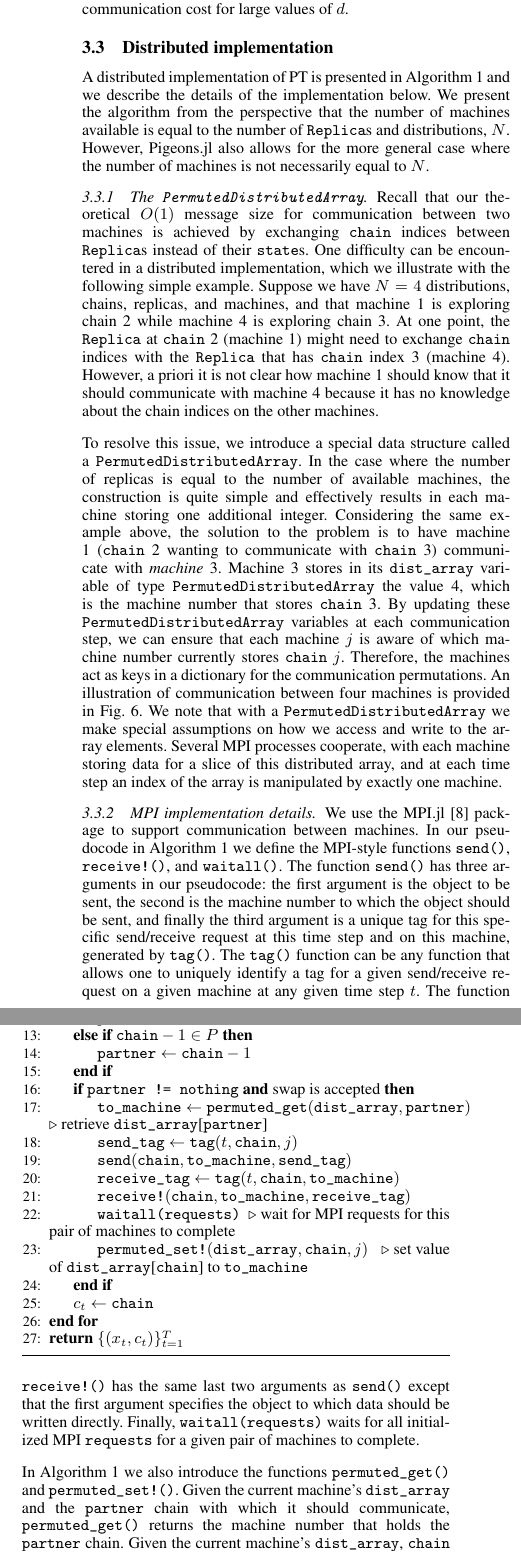
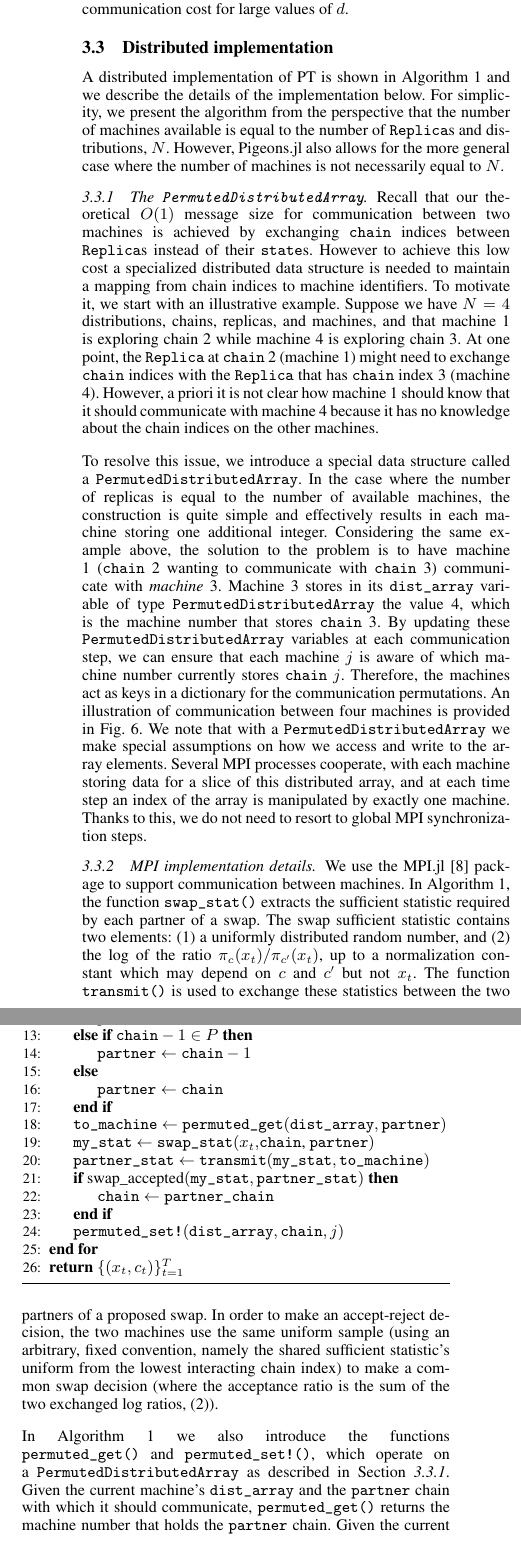
Before and after one commit to Julia-Tempering/Pigeons-Paper, a LaTeX document (paper/paper.tex, which reads paper/PT.tex): two parts of the columns of page 7 of 12, joined at a grey line, cut so that both start at the same text. Compiled offline with pdfLaTeX.

Commit message:
Pass on the distributed pseudo-code

```diff
--- a/paper/PT.tex
+++ b/paper/PT.tex
@@ -145,9 +143,9 @@ incurring a potentially very high communication cost for large values of $d$.
 
 
 \subsection{Distributed implementation}
-A distributed implementation of PT is presented in \cref{alg:distributed_PT}
+A distributed implementation of PT is shown in \cref{alg:distributed_PT}
 and we describe the details of the implementation below.
-We present the algorithm from the perspective that the number of machines available
+For simplicity, we present the algorithm from the perspective that the number of machines available
 is equal to the number of \texttt{Replica}s and distributions, $N$.
 However, Pigeons.jl also allows for the more general case where the number of
 machines is not necessarily equal to $N$.
@@ -157,8 +155,9 @@ machines is not necessarily equal to $N$.
 Recall that our theoretical $O(1)$ message size for communication between two machines
 is achieved by exchanging \texttt{chain} indices between \texttt{Replica}s
 instead of their \texttt{state}s.
-One difficulty can be encountered in a distributed implementation, which we
-illustrate with the following simple example.
+However to achieve this low cost a specialized distributed data structure is
+needed to maintain a mapping from chain indices to machine identifiers.
+To motivate it, we start with an illustrative example.
 Suppose we have $N=4$ distributions, chains, replicas, and machines, and that
 machine 1 is exploring chain 2 while machine 4 is exploring chain 3.
 At one point, the \texttt{Replica} at \texttt{chain} 2 (machine 1) might need to exchange
@@ -188,8 +187,7 @@ on how we access and write to the array elements.
 Several MPI processes cooperate, with each machine storing
 data for a slice of this distributed array, and at each time
 step an index of the array is manipulated by exactly one machine.
-% With these assumptions we achieve read/write costs that are
-% near-constant in the number of machines participating.
+Thanks to this, we do not need to resort to global MPI synchronization steps.
 
 \begin{figure*}[t]
   \centering
@@ -241,24 +239,38 @@ step an index of the array is manipulated by exactly one machine.
 
 \subsubsection{MPI implementation details}
 We use the MPI.jl \cite{byrne2021mpi} package to support communication between machines.
-In our pseudocode in \cref{alg:distributed_PT} we define the MPI-style
-functions \texttt{send()}, \texttt{receive!()},
-and \texttt{waitall()}.
-The function \texttt{send()} has three arguments in our pseudocode: the first argument
-is the object to be sent, the second is the machine number to which the object should
-be sent, and finally the third argument is a unique tag for this specific send/receive
-request at this time step and on this machine, generated by \texttt{tag()}.
-The \texttt{tag()} function can be any function that allows one to uniquely identify
-a tag for a given send/receive request on a given machine at any given time step $t$.
-The function \texttt{receive!()} has the same last two arguments as \texttt{send()}
-except that the first argument
-specifies the object to which data should be written directly. Finally,
-\texttt{waitall(requests)} waits for all initialized MPI \texttt{requests} for a given pair
-of machines to complete.
+In  \cref{alg:distributed_PT}, the function \texttt{swap\_stat()} extracts the
+sufficient statistic required by each partner of a swap. The swap
+sufficient statistic contains two elements:
+(1) a uniformly distributed random number, and (2) the log of the ratio
+$\pi_c(x_t) / \pi_{c'}(x_t)$, up to a normalization constant which may
+depend on $c$ and $c'$ but not $x_t$.
+The function \texttt{transmit()} is used to exchange these statistics
+between the two partners of a proposed swap. In order to make an
+accept-reject decision, the two machines use the same uniform sample (using an arbitrary, fixed
+convention, namely the shared sufficient statistic's uniform from the lowest
+interacting chain index) to make a common swap decision (where the
+acceptance ratio is the sum of the two exchanged log ratios, (2)).
+
+%In our pseudocode in \cref{alg:distributed_PT} we define the MPI-style
+%functions \texttt{send()}, \texttt{receive!()},
+%and \texttt{waitall()}.
+%The function \texttt{send()} has three arguments in our pseudocode: the first argument
+%is the object to be sent, the second is the machine number to which the object should
+%be sent, and finally the third argument is a unique tag for this specific send/receive
+%request at this time step and on this machine, generated by \texttt{tag()}.
+%The \texttt{tag()} function can be any function that allows one to uniquely identify
+%a tag for a given send/receive request on a given machine at any given time step $t$.
+%The function \texttt{receive!()} has the same last two arguments as \texttt{send()}
+%except that the first argument
+%specifies the object to which data should be written directly. Finally,
+%\texttt{waitall(requests)} waits for all initialized MPI \texttt{requests} for a given pair
+%of machines to complete.
 
 \medskip
 In \cref{alg:distributed_PT} we also introduce the functions
-\texttt{permuted\_get()} and \texttt{permuted\_set!()}.
+\texttt{permuted\_get()} and \texttt{permuted\_set!()}, which operate
+on a  \texttt{PermutedDistributedArray} as described  in \cref{sec:permuted_dist_array}.
 Given the current machine's \texttt{dist\_array} and the
 \texttt{partner} chain with which it should communicate,
 \texttt{permuted\_get()} returns the machine number that holds the \texttt{partner} chain.
@@ -286,20 +298,16 @@ with the updated permutation.
         \State $\texttt{partner} \gets \texttt{chain}+1$
       \ElsIf{$\texttt{chain}-1 \in P$}
         \State $\texttt{partner} \gets \texttt{chain}-1$
+      \Else
+      	\State $\texttt{partner} \gets \texttt{chain}$
       \EndIf
-      \If{$\texttt{partner != nothing}$ \textbf{and} \text{swap is accepted}}
-        \State $\texttt{to\_machine} \gets \texttt{permuted\_get}(\texttt{dist\_array}, \texttt{partner})$
-          \Comment{retrieve \texttt{dist\_array}[\texttt{partner}]}
-        \State $\texttt{send\_tag} \gets \texttt{tag}(t, \texttt{chain}, j)$
-        \State $\texttt{send}(\texttt{chain}, \texttt{to\_machine}, \texttt{send\_tag})$
-        \State $\texttt{receive\_tag} \gets \texttt{tag}(t, \texttt{chain}, \texttt{to\_machine})$
-        \State $\texttt{receive!}(\texttt{chain}, \texttt{to\_machine}, \texttt{receive\_tag})$
-        \State $\texttt{waitall(requests)}$
-          \Comment{wait for MPI requests for this pair of machines to complete}
-        \State $\texttt{permuted\_set!}(\texttt{dist\_array}, \texttt{chain}, j)$
-          \Comment{set value of \texttt{dist\_array}[\texttt{chain}] to \texttt{to\_machine}}
+      \State $\texttt{to\_machine} \gets  \texttt{permuted\_get}(\texttt{dist\_array}, \texttt{partner})$
+      \State $\texttt{my\_stat} \gets \texttt{swap\_stat}(x_t, $\texttt{chain}, $\texttt{partner} )$
+      \State $\texttt{partner\_stat} \gets \texttt{transmit}(\texttt{my\_stat}, \texttt{to\_machine})$
+      \If{$\text{swap\_accepted}(\texttt{my\_stat}, \texttt{partner\_stat})$}
+        \State $\texttt{chain} \gets \texttt{partner\_chain}$
       \EndIf
-      \State $c_t \gets \texttt{chain}$
+      \State $\texttt{permuted\_set!}(\texttt{dist\_array}, \texttt{chain}, j)$
 		\EndFor
     \State \Return $\{(x_t, c_t)\}_{t=1}^T$
 	\end{algorithmic}
```
Also changed, not shown: paper/examples.tex (+4 -2 lines), paper/PT.tex (18 more changed lines).
